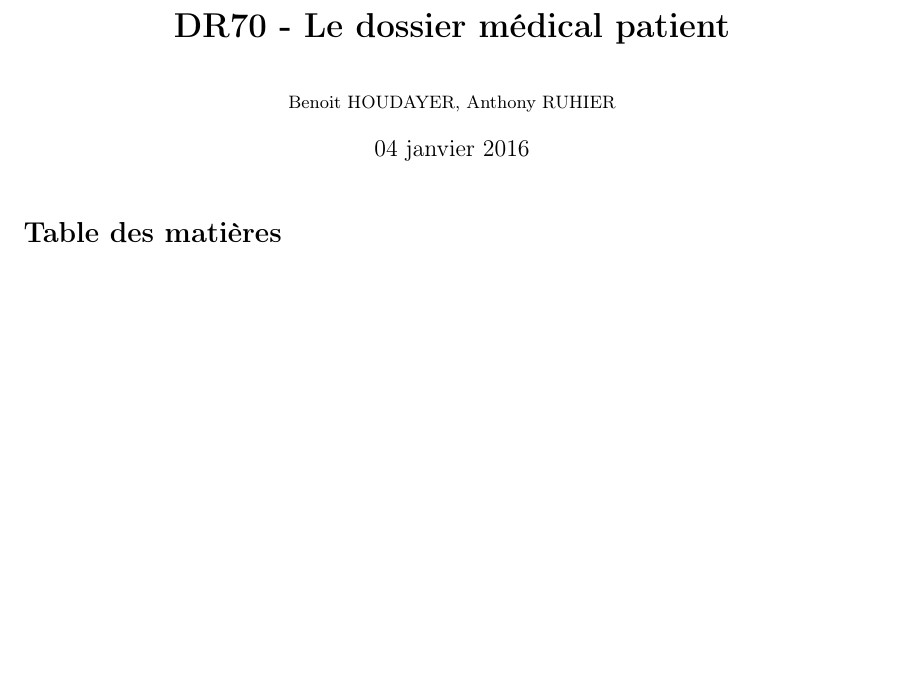
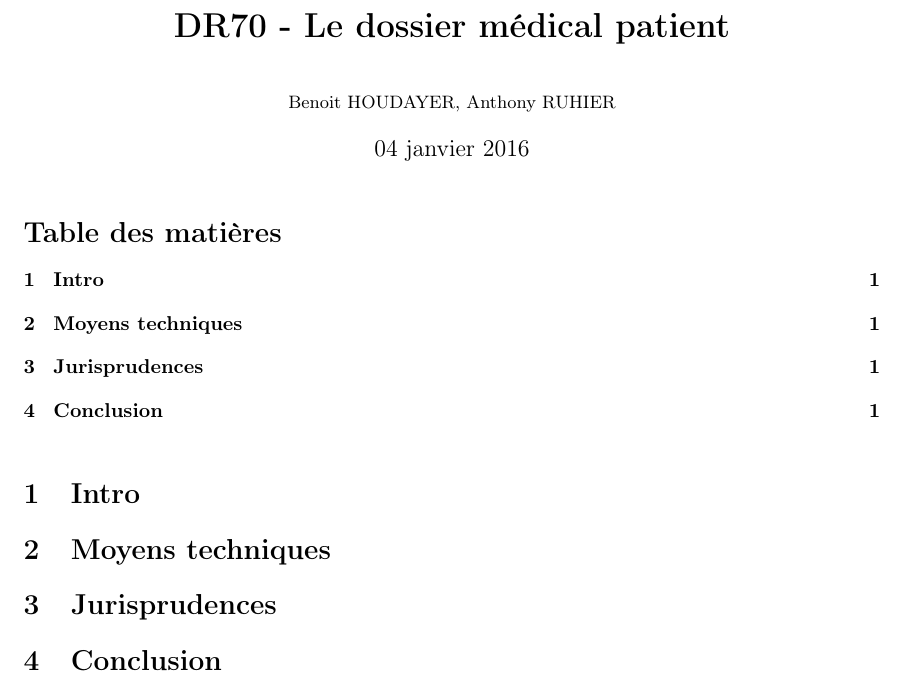
Before and after one commit to Anthony25-UTBM/dr70_donnes_medicales, a LaTeX document (rapport/rapport.tex): part of the page, cut so that both start at the same text, the shorter picture padded with empty space. Compiled offline with pdfLaTeX.

Commit message:
Ajout du plan provisoire

```diff
--- a/rapport/rapport.tex
+++ b/rapport/rapport.tex
@@ -50,4 +50,19 @@
     \tableofcontents
 
     \vspace{1em}
+
+    \section{Intro}
+    \section{Moyens techniques}
+
+% carte vitale
+% qui peut stocker les données ?
+
+    \section{Jurisprudences}
+
+% citer des cas où les donnes ont fuité, etc…
+
+    \section{Conclusion}
+
+% donner avis persos
+
 \end{document}
```
